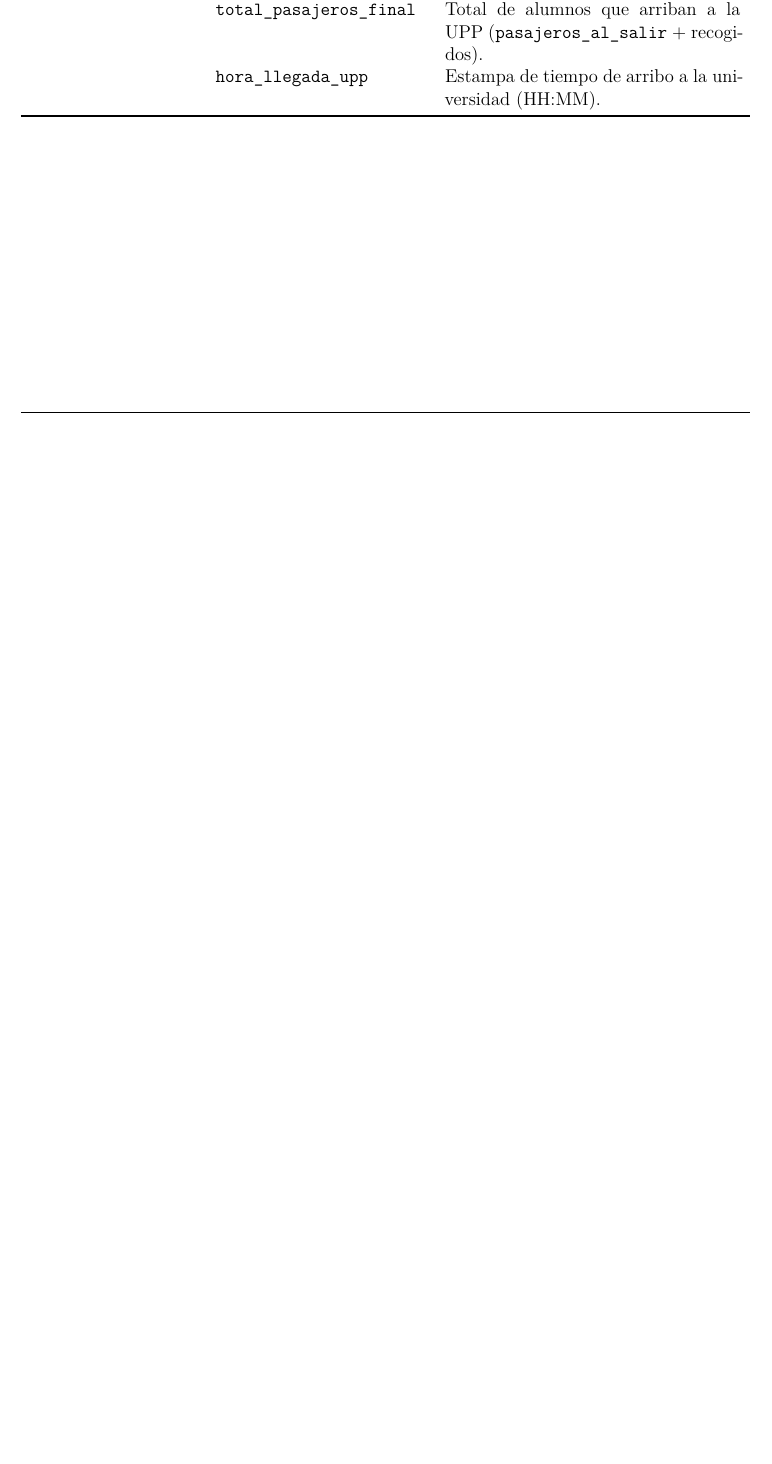
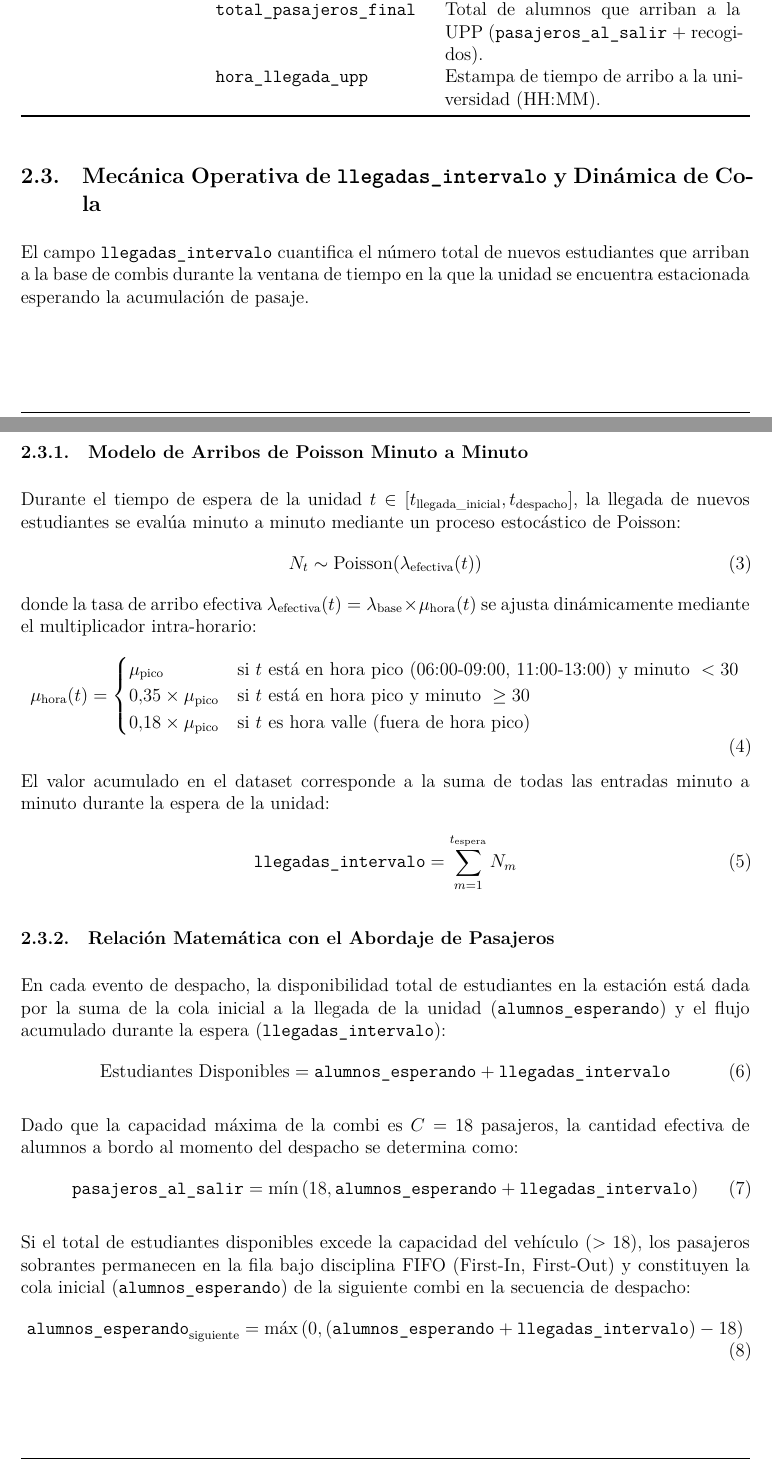
Before and after one commit to E33-a/upp-route-rl, a LaTeX document (Documentation/Proyecto.tex, which reads Documentation/modules/2_dataset_simulation.tex): part of page 5 of 13 before the commit and two parts of pages 5 and 6 of 14 after it, the two joined at a grey line, cut so that both start at the same text, the shorter picture padded with empty space. Compiled offline with XeLaTeX.

Commit message:
docs(latex): Add mathematical section explaining llegadas_intervalo and arrival dynamics in module 2

```diff
--- a/Documentation/modules/2_dataset_simulation.tex
+++ b/Documentation/modules/2_dataset_simulation.tex
@@ -57,4 +57,44 @@ El dataset simulado se exporta como archivo CSV (\texttt{data/demand\_dataset.cs
 	\end{tabularx}
 \end{table}
 
+\subsection{Mecánica Operativa de \texttt{llegadas\_intervalo} y Dinámica de Cola}
+
+El campo \texttt{llegadas\_intervalo} cuantifica el número total de nuevos estudiantes que arriban a la base de combis durante la ventana de tiempo en la que la unidad se encuentra estacionada esperando la acumulación de pasaje.
+
+\subsubsection{Modelo de Arribos de Poisson Minuto a Minuto}
+Durante el tiempo de espera de la unidad $t \in [t_{\text{llegada\_inicial}}, t_{\text{despacho}}]$, la llegada de nuevos estudiantes se evalúa minuto a minuto mediante un proceso estocástico de Poisson:
+\begin{equation}
+    N_t \sim \text{Poisson}(\lambda_{\text{efectiva}}(t))
+\end{equation}
+donde la tasa de arribo efectiva $\lambda_{\text{efectiva}}(t) = \lambda_{\text{base}} \times \mu_{\text{hora}}(t)$ se ajusta dinámicamente mediante el multiplicador intra-horario:
+\begin{equation}
+    \mu_{\text{hora}}(t) =
+    \begin{cases}
+        \mu_{\text{pico}} & \text{si } t \text{ está en hora pico (06:00-09:00, 11:00-13:00) y minuto } < 30 \\
+        0.35 \times \mu_{\text{pico}} & \text{si } t \text{ está en hora pico y minuto } \ge 30 \\
+        0.18 \times \mu_{\text{pico}} & \text{si } t \text{ es hora valle (fuera de hora pico)}
+    \end{cases}
+\end{equation}
+
+El valor acumulado en el dataset corresponde a la suma de todas las entradas minuto a minuto durante la espera de la unidad:
+\begin{equation}
+    \texttt{llegadas\_intervalo} = \sum_{m=1}^{t_{\text{espera}}} N_m
+\end{equation}
+
+\subsubsection{Relación Matemática con el Abordaje de Pasajeros}
+En cada evento de despacho, la disponibilidad total de estudiantes en la estación está dada por la suma de la cola inicial a la llegada de la unidad (\texttt{alumnos\_esperando}) y el flujo acumulado durante la espera (\texttt{llegadas\_intervalo}):
+\begin{equation}
+    \text{Estudiantes Disponibles} = \texttt{alumnos\_esperando} + \texttt{llegadas\_intervalo}
+\end{equation}
+
+Dado que la capacidad máxima de la combi es $C = 18$ pasajeros, la cantidad efectiva de alumnos a bordo al momento del despacho se determina como:
+\begin{equation}
+    \texttt{pasajeros\_al\_salir} = \min\left(18, \texttt{alumnos\_esperando} + \texttt{llegadas\_intervalo}\right)
+\end{equation}
+
+Si el total de estudiantes disponibles excede la capacidad del vehículo ($> 18$), los pasajeros sobrantes permanecen en la fila bajo disciplina FIFO (First-In, First-Out) y constituyen la cola inicial (\texttt{alumnos\_esperando}) de la siguiente combi en la secuencia de despacho:
+\begin{equation}
+    \texttt{alumnos\_esperando}_{\text{siguiente}} = \max\left(0, \left(\texttt{alumnos\_esperando} + \texttt{llegadas\_intervalo}\right) - 18\right)
+\end{equation}
+
 \newpage
```
Also changed, not shown: Documentation/Proyecto.pdf.
